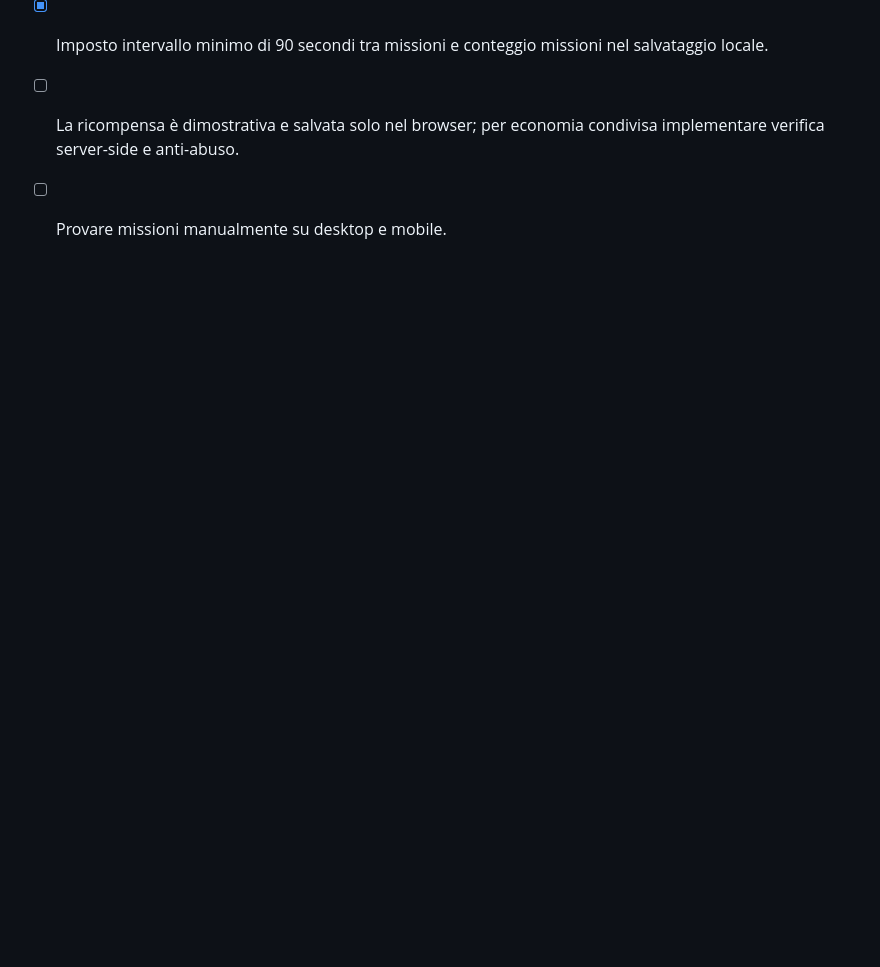
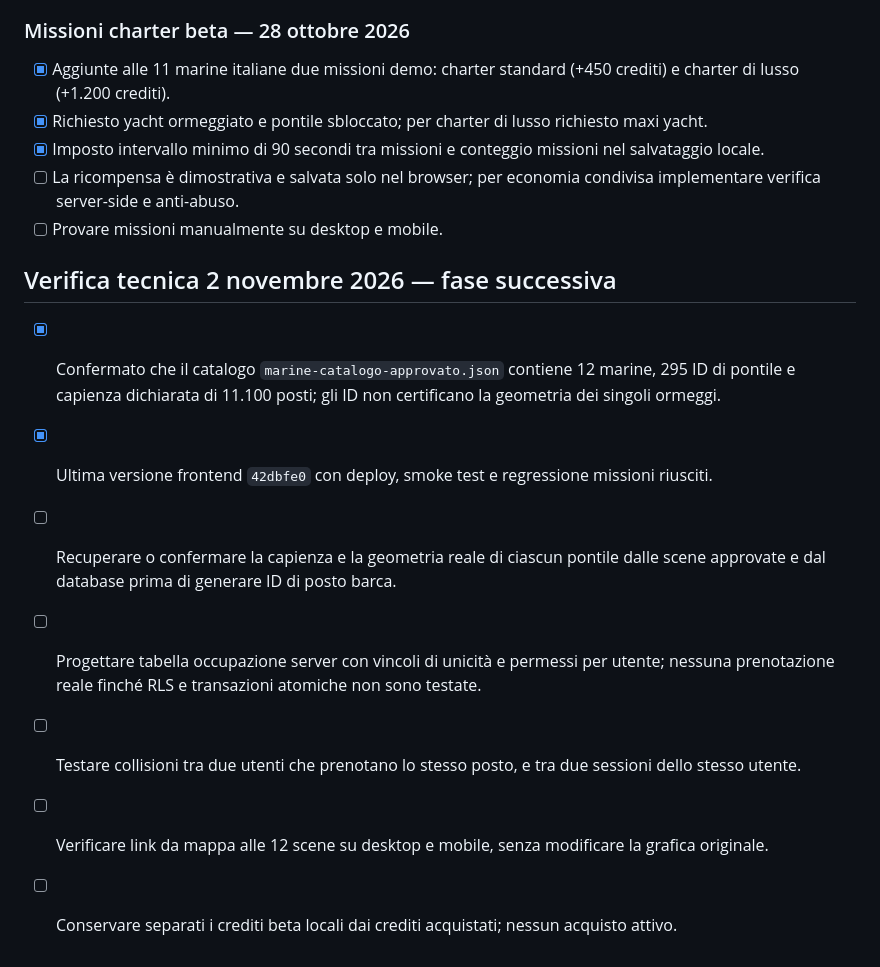
Before and after one commit to rpgsrl24-ship-it/marina-empire, a Markdown page: MARINE_ORIGINALI_CHECKLIST.md, the part around the change. Rendered like a GitHub page; blank space fills up the shorter version.

Commit message:
Update approved marinas checklist with verification gates

```diff
--- a/MARINE_ORIGINALI_CHECKLIST.md
+++ b/MARINE_ORIGINALI_CHECKLIST.md
@@ -67,3 +67,12 @@ Le scene approvate contengono ancora progressi in `localStorage`. I saldi mostra
 - [x] Imposto intervallo minimo di 90 secondi tra missioni e conteggio missioni nel salvataggio locale.
 - [ ] La ricompensa è dimostrativa e salvata solo nel browser; per economia condivisa implementare verifica server-side e anti-abuso.
 - [ ] Provare missioni manualmente su desktop e mobile.
+
+## Verifica tecnica 2 novembre 2026 — fase successiva
+- [x] Confermato che il catalogo `marine-catalogo-approvato.json` contiene 12 marine, 295 ID di pontile e capienza dichiarata di 11.100 posti; gli ID non certificano la geometria dei singoli ormeggi.
+- [x] Ultima versione frontend `42dbfe0` con deploy, smoke test e regressione missioni riusciti.
+- [ ] Recuperare o confermare la capienza e la geometria reale di ciascun pontile dalle scene approvate e dal database prima di generare ID di posto barca.
+- [ ] Progettare tabella occupazione server con vincoli di unicità e permessi per utente; nessuna prenotazione reale finché RLS e transazioni atomiche non sono testate.
+- [ ] Testare collisioni tra due utenti che prenotano lo stesso posto, e tra due sessioni dello stesso utente.
+- [ ] Verificare link da mappa alle 12 scene su desktop e mobile, senza modificare la grafica originale.
+- [ ] Conservare separati i crediti beta locali dai crediti acquistati; nessun acquisto attivo.
```
